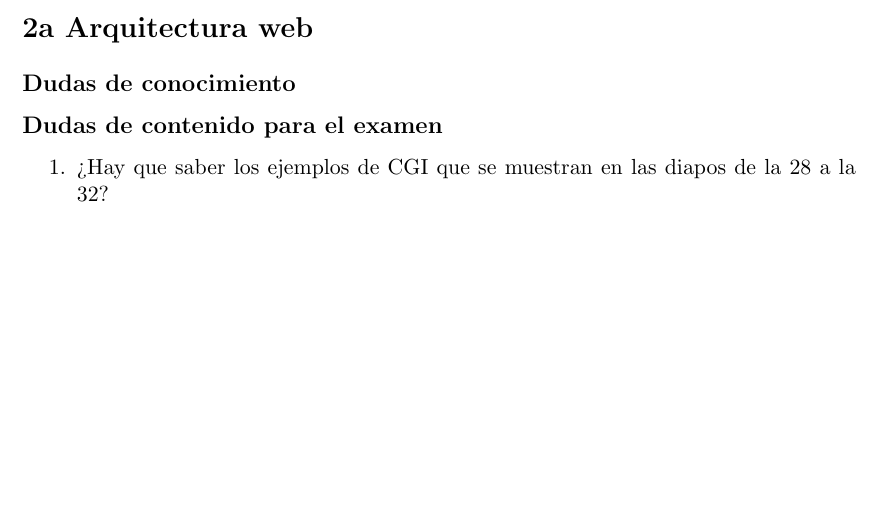
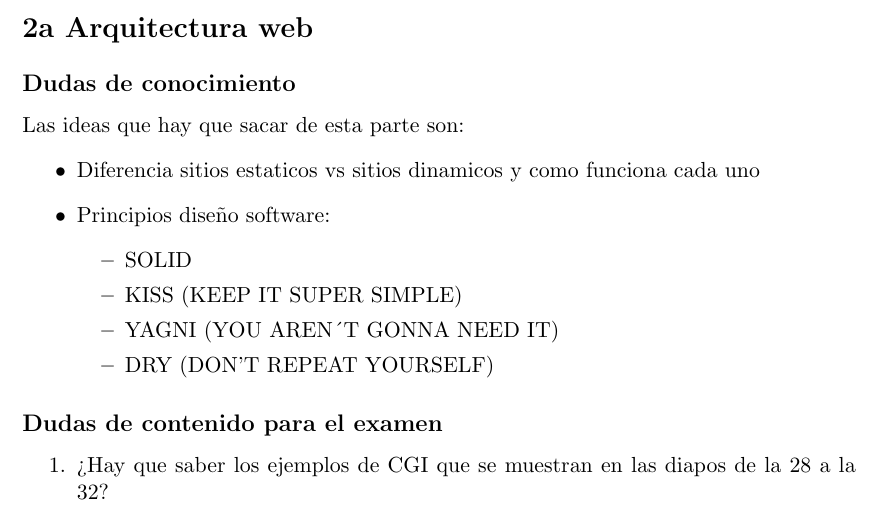
Before and after one commit to pagaliv/Dudas-paw, a LaTeX document (main.tex): part of page 2 of 2, cut so that both start at the same text, the shorter picture padded with empty space. Compiled offline with pdfLaTeX.

Commit message:
Arquitectura 1 - duda 2

```diff
--- a/main.tex
+++ b/main.tex
@@ -18,6 +18,16 @@
 \chapter{Arquitectura}
 \section*{2a Arquitectura web}
 \subsection*{Dudas de conocimiento}
+Las ideas que hay que sacar de esta parte son:
+\begin{itemize}
+    \item  Diferencia sitios estaticos vs sitios dinamicos y como funciona cada uno
+    \item Principios diseño software: \begin{itemize}
+        \item SOLID
+        \item KISS (KEEP IT SUPER SIMPLE)
+        \item YAGNI (YOU AREN´T GONNA NEED IT)
+        \item DRY (DON'T REPEAT YOURSELF)
+    \end{itemize}
+\end{itemize}
 \subsection*{Dudas de contenido para el examen}
 \begin{enumerate}
     \item ¿Hay que saber los ejemplos de CGI que se muestran en las diapos de la 28 a la 32?
```
Also changed, not shown: main.pdf.
